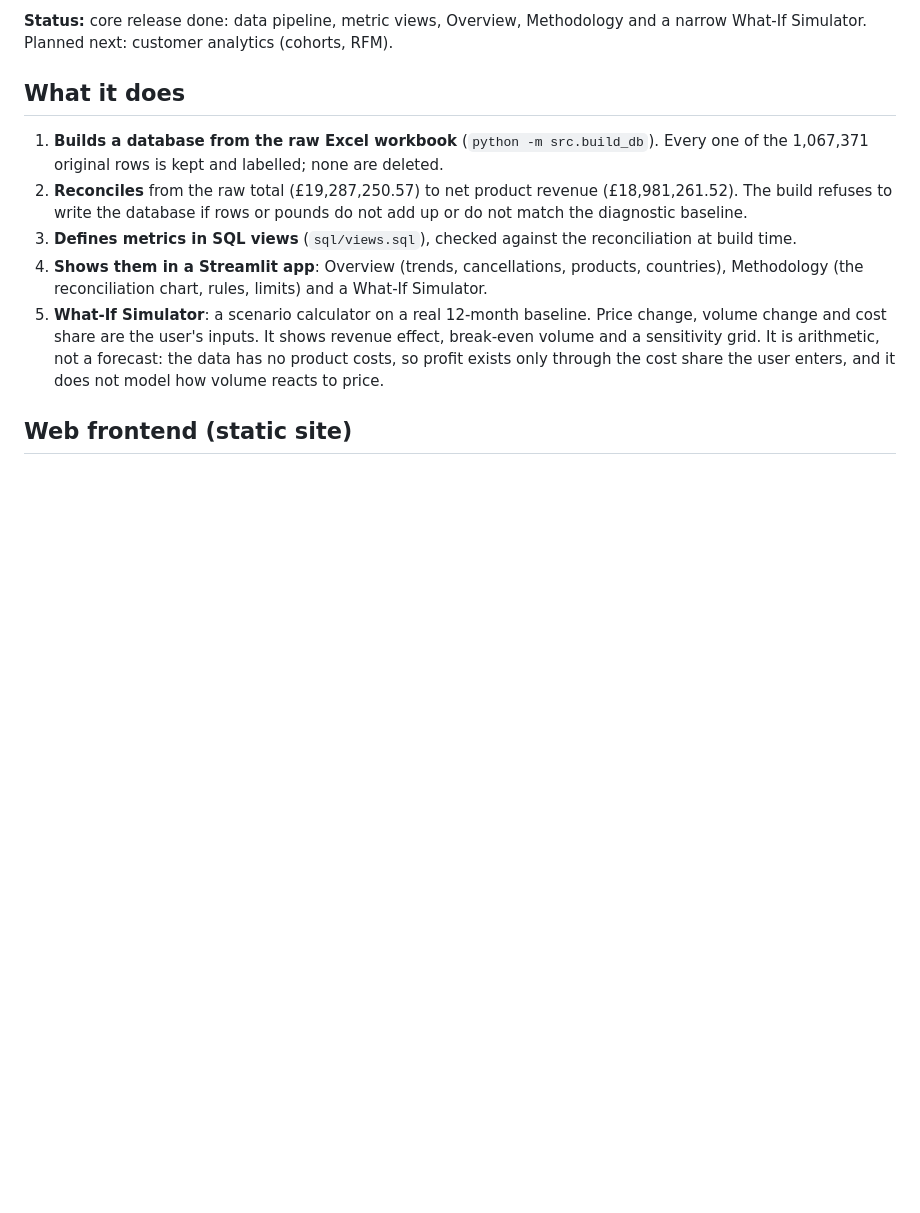
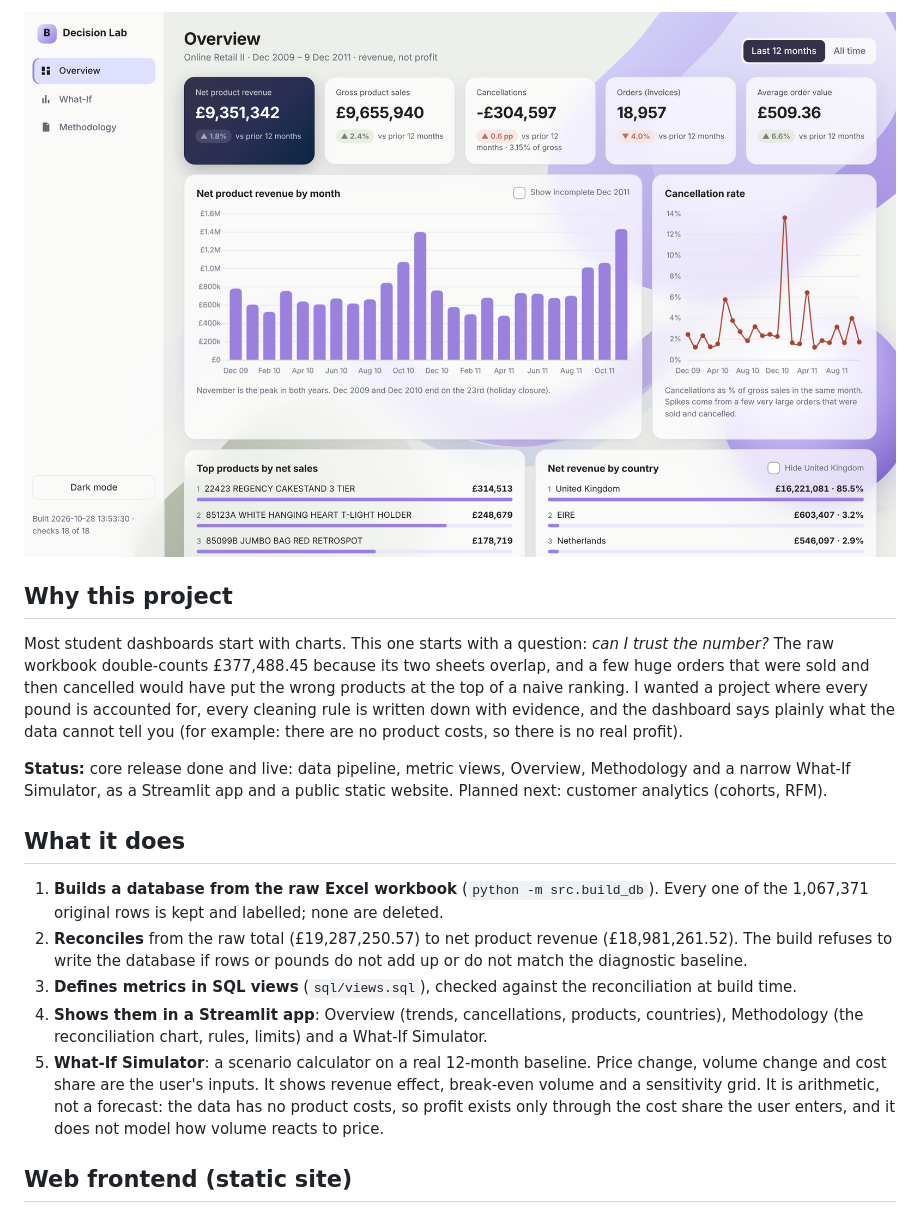
Before and after one commit to seraphcodes/business-performance-decision-lab, a Markdown page: README.md, the part around one of its changes. Rendered like a GitHub page; pictures changed too: docs/screenshots/web-overview.png (added); blank space fills up the shorter version.

```diff
--- a/README.md
+++ b/README.md
@@ -9,7 +9,19 @@ Stack: Python, pandas, SQLite, Streamlit, Plotly, pytest.
 
-**Status:** core release done: data pipeline, metric views, Overview,
-Methodology and a narrow What-If Simulator. Planned next: customer analytics
-(cohorts, RFM).
+![Overview page](docs/screenshots/web-overview.png)
+
+## Why this project
+
+Most student dashboards start with charts. This one starts with a question: *can
+I trust the number?* The raw workbook double-counts £377,488.45 because its two
+sheets overlap, and a few huge orders that were sold and then cancelled would
+have put the wrong products at the top of a naive ranking. I wanted a project
+where every pound is accounted for, every cleaning rule is written down with
+evidence, and the dashboard says plainly what the data cannot tell you (for
+example: there are no product costs, so there is no real profit).
+
+**Status:** core release done and live: data pipeline, metric views, Overview,
+Methodology and a narrow What-If Simulator, as a Streamlit app and a public
+static website. Planned next: customer analytics (cohorts, RFM).
 
 ## What it does
 
```
Also changed, not shown: other parts of README.md (+7 -10 lines), docs/screenshots/web-methodology.png (added), docs/screenshots/web-whatif.png (added).
